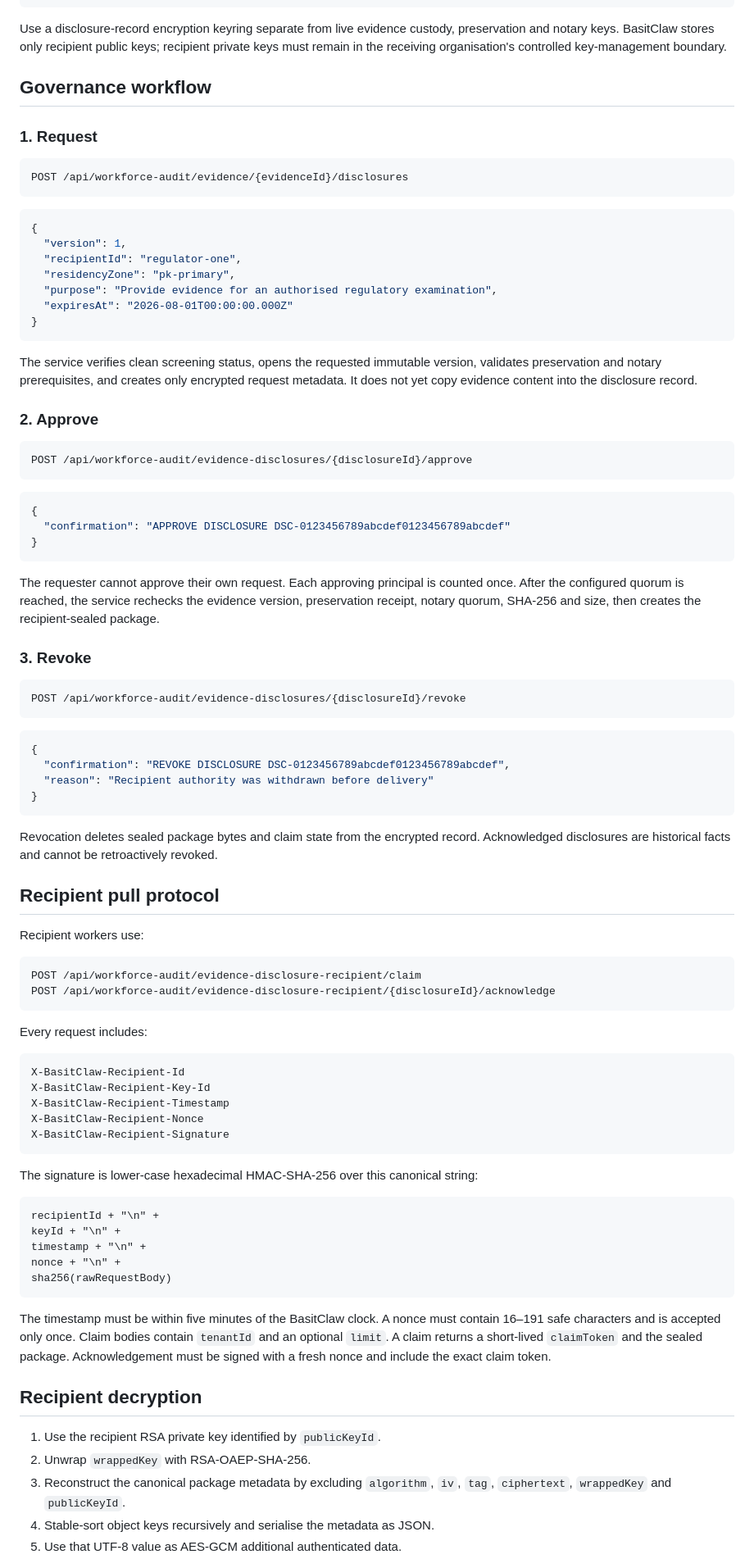
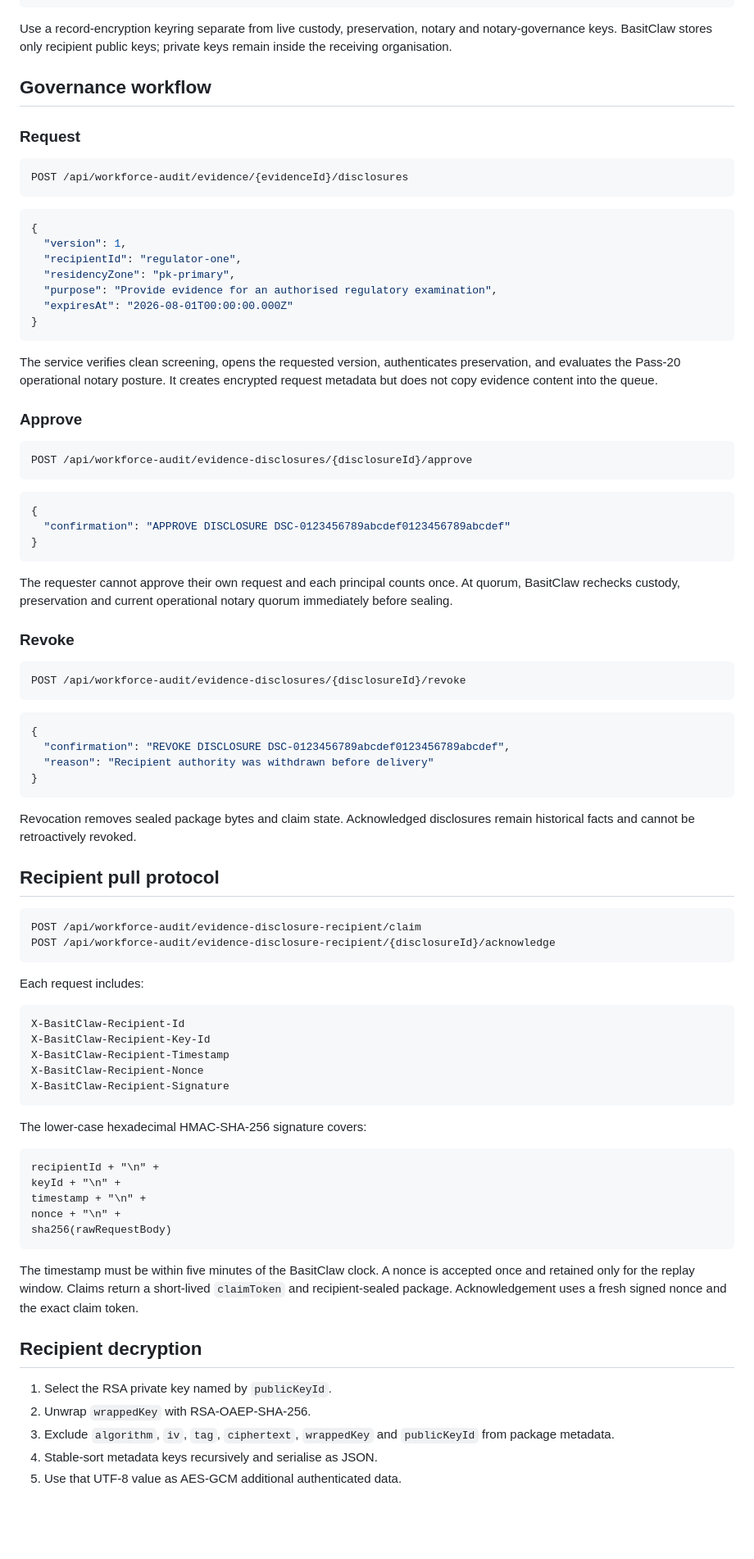
Before and after one commit to abdulbasit742/basitclaw, a Markdown page: docs/evidence-disclosure.md, the part around one of its changes. Shown at 82% size. GitHub-like rendering; blank space fills up the shorter version.

````diff
--- a/docs/evidence-disclosure.md
+++ b/docs/evidence-disclosure.md
@@ -51,11 +50,11 @@ WORKFORCE_AUDIT_EVIDENCE_DISCLOSURE_TENANT_ZONES='{"tenant-a":["pk-primary"]}'
 WORKFORCE_AUDIT_EVIDENCE_DISCLOSURE_RECIPIENTS='{"regulator-one":{"publicKeyId":"2026-q3","publicKeyPem":"-----BEGIN PUBLIC KEY-----\n<approved-rsa-public-key>\n-----END PUBLIC KEY-----\n","hmacKeys":{"2026-q3":"<base64-32-to-128-byte-hmac-secret>"},"allowedZones":["pk-primary"]}}'
 ```
 
-Use a disclosure-record encryption keyring separate from live evidence custody, preservation and notary keys. BasitClaw stores only recipient public keys; recipient private keys must remain in the receiving organisation's controlled key-management boundary.
+Use a record-encryption keyring separate from live custody, preservation, notary and notary-governance keys. BasitClaw stores only recipient public keys; private keys remain inside the receiving organisation.
 
 ## Governance workflow
 
-### 1. Request
+### Request
 
 ```text
 POST /api/workforce-audit/evidence/{evidenceId}/disclosures
@@ -71,9 +70,9 @@ POST /api/workforce-audit/evidence/{evidenceId}/disclosures
 }
 ```
 
-The service verifies clean screening status, opens the requested immutable version, validates preservation and notary prerequisites, and creates only encrypted request metadata. It does not yet copy evidence content into the disclosure record.
+The service verifies clean screening, opens the requested version, authenticates preservation, and evaluates the Pass-20 operational notary posture. It creates encrypted request metadata but does not copy evidence content into the queue.
 
-### 2. Approve
+### Approve
 
 ```text
 POST /api/workforce-audit/evidence-disclosures/{disclosureId}/approve
@@ -85,9 +84,9 @@ POST /api/workforce-audit/evidence-disclosures/{disclosureId}/approve
 }
 ```
 
-The requester cannot approve their own request. Each approving principal is counted once. After the configured quorum is reached, the service rechecks the evidence version, preservation receipt, notary quorum, SHA-256 and size, then creates the recipient-sealed package.
+The requester cannot approve their own request and each principal counts once. At quorum, BasitClaw rechecks custody, preservation and current operational notary quorum immediately before sealing.
 
-### 3. Revoke
+### Revoke
 
 ```text
 POST /api/workforce-audit/evidence-disclosures/{disclosureId}/revoke
@@ -100,18 +99,16 @@ POST /api/workforce-audit/evidence-disclosures/{disclosureId}/revoke
 }
 ```
 
-Revocation deletes sealed package bytes and claim state from the encrypted record. Acknowledged disclosures are historical facts and cannot be retroactively revoked.
+Revocation removes sealed package bytes and claim state. Acknowledged disclosures remain historical facts and cannot be retroactively revoked.
 
 ## Recipient pull protocol
-
-Recipient workers use:
 
 ```text
 POST /api/workforce-audit/evidence-disclosure-recipient/claim
 POST /api/workforce-audit/evidence-disclosure-recipient/{disclosureId}/acknowledge
 ```
 
-Every request includes:
+Each request includes:
 
 ```text
 X-BasitClaw-Recipient-Id
@@ -121,7 +118,7 @@ X-BasitClaw-Recipient-Nonce
 X-BasitClaw-Recipient-Signature
 ```
 
-The signature is lower-case hexadecimal HMAC-SHA-256 over this canonical string:
+The lower-case hexadecimal HMAC-SHA-256 signature covers:
 
 ```text
 recipientId + "\n" +
@@ -131,12 +128,12 @@ nonce + "\n" +
 sha256(rawRequestBody)
 ```
 
-The timestamp must be within five minutes of the BasitClaw clock. A nonce must contain 16–191 safe characters and is accepted only once. Claim bodies contain `tenantId` and an optional `limit`. A claim returns a short-lived `claimToken` and the sealed package. Acknowledgement must be signed with a fresh nonce and include the exact claim token.
+The timestamp must be within five minutes of the BasitClaw clock. A nonce is accepted once and retained only for the replay window. Claims return a short-lived `claimToken` and recipient-sealed package. Acknowledgement uses a fresh signed nonce and the exact claim token.
 
 ## Recipient decryption
 
-1. Use the recipient RSA private key identified by `publicKeyId`.
+1. Select the RSA private key named by `publicKeyId`.
 2. Unwrap `wrappedKey` with RSA-OAEP-SHA-256.
-3. Reconstruct the canonical package metadata by excluding `algorithm`, `iv`, `tag`, `ciphertext`, `wrappedKey` and `publicKeyId`.
-4. Stable-sort object keys recursively and serialise the metadata as JSON.
+3. Exclude `algorithm`, `iv`, `tag`, `ciphertext`, `wrappedKey` and `publicKeyId` from package metadata.
+4. Stable-sort metadata keys recursively and serialise as JSON.
 5. Use that UTF-8 value as AES-GCM additional authenticated data.
````
Also changed, not shown: other parts of docs/evidence-disclosure.md (+24 -48 lines).
